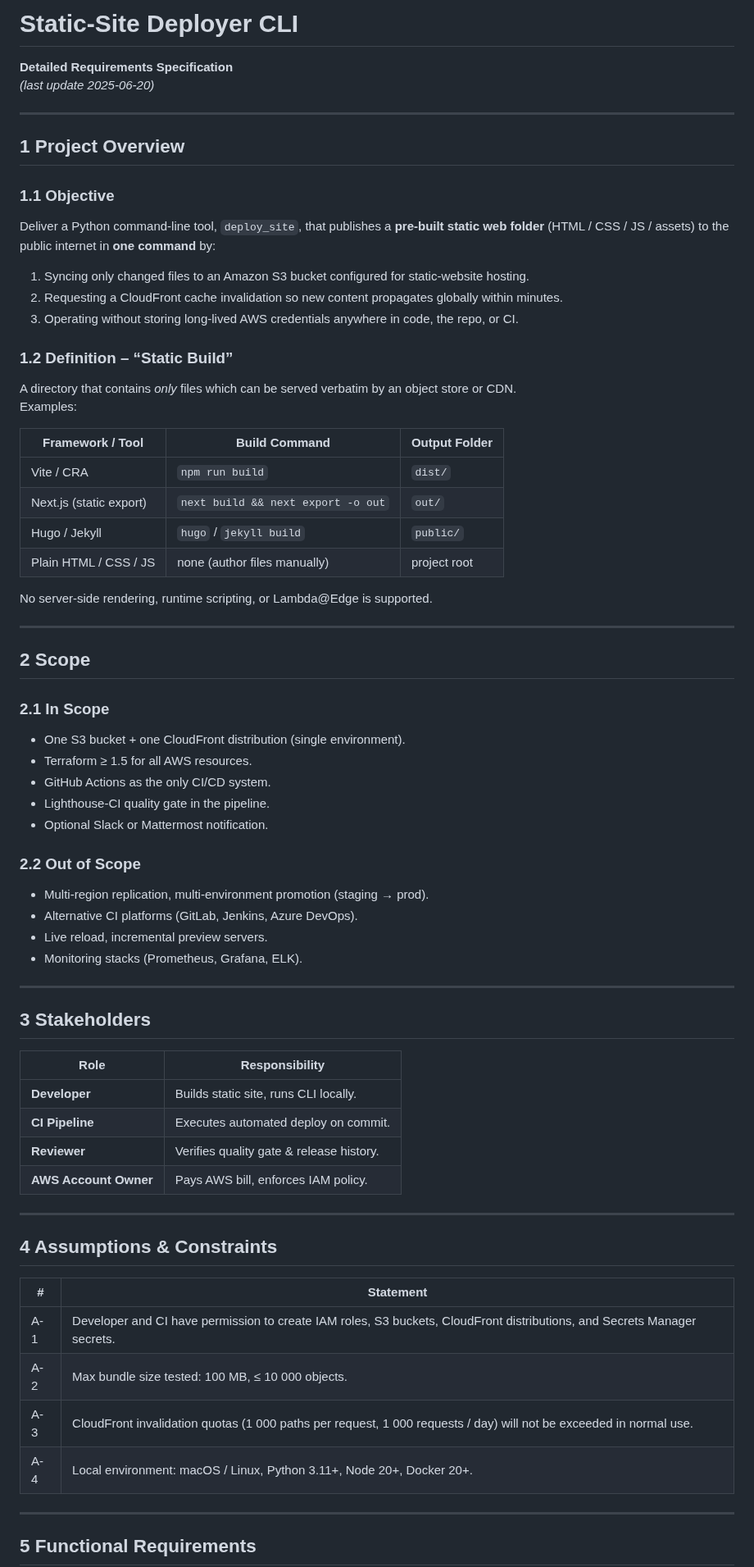
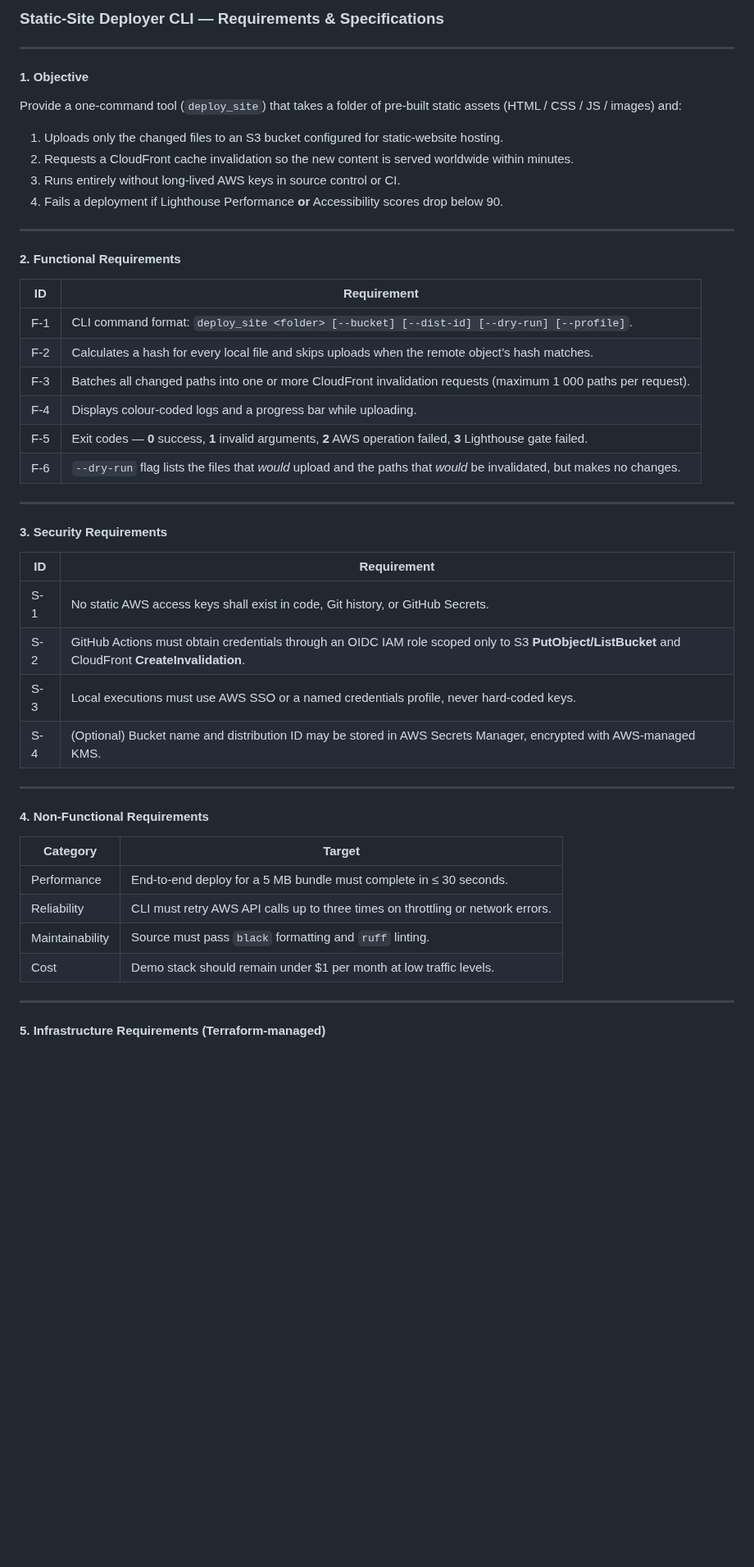
Before and after one commit to RyanPatty/DevOps, a Markdown page: REQUIREMENTS.md, the part around one of its changes. Shown at 82% size. Rendered like a GitHub page; blank space fills up the shorter version.

Commit message:
project setup

```diff
--- a/REQUIREMENTS.md
+++ b/REQUIREMENTS.md
@@ -1,71 +1,52 @@
-# Static-Site Deployer CLI
-**Detailed Requirements Specification**
-*(last update 2025-06-20)*
+### Static-Site Deployer CLI — Requirements & Specifications
 
 ---
 
-## 1  Project Overview
+#### 1. Objective
 
-### 1.1  Objective
-Deliver a Python command-line tool, `deploy_site`, that publishes a **pre-built static web folder** (HTML / CSS / JS / assets) to the public internet in **one command** by:
+Provide a one-command tool (`deploy_site`) that takes a folder of pre-built static assets (HTML / CSS / JS / images) and:
 
-1. Syncing only changed files to an Amazon S3 bucket configured for static-website hosting.
-2. Requesting a CloudFront cache invalidation so new content propagates globally within minutes.
-3. Operating without storing long-lived AWS credentials anywhere in code, the repo, or CI.
-
-### 1.2  Definition – “Static Build”
-A directory that contains *only* files which can be served verbatim by an object store or CDN.
-Examples:
-
-| Framework / Tool            | Build Command                       | Output Folder |
-|-----------------------------|-------------------------------------|---------------|
-| Vite / CRA                  | `npm run build`                     | `dist/`       |
-| Next.js (static export)     | `next build && next export -o out`  | `out/`        |
-| Hugo / Jekyll               | `hugo` / `jekyll build`             | `public/`     |
-| Plain HTML / CSS / JS       | none (author files manually)        | project root  |
-
-No server-side rendering, runtime scripting, or Lambda@Edge is supported.
+1. Uploads only the changed files to an S3 bucket configured for static-website hosting.
+2. Requests a CloudFront cache invalidation so the new content is served worldwide within minutes.
+3. Runs entirely without long-lived AWS keys in source control or CI.
+4. Fails a deployment if Lighthouse Performance **or** Accessibility scores drop below 90.
 
 ---
 
-## 2  Scope
+#### 2. Functional Requirements
 
-### 2.1  In Scope
-* One S3 bucket + one CloudFront distribution (single environment).
-* Terraform ≥ 1.5 for all AWS resources.
-* GitHub Actions as the only CI/CD system.
-* Lighthouse-CI quality gate in the pipeline.
-* Optional Slack or Mattermost notification.
-
-### 2.2  Out of Scope
-* Multi-region replication, multi-environment promotion (staging → prod).
-* Alternative CI platforms (GitLab, Jenkins, Azure DevOps).
-* Live reload, incremental preview servers.
-* Monitoring stacks (Prometheus, Grafana, ELK).
+| ID  | Requirement                                                                                                           |
+| --- | --------------------------------------------------------------------------------------------------------------------- |
+| F-1 | CLI command format: `deploy_site <folder> [--bucket] [--dist-id] [--dry-run] [--profile]`.                            |
+| F-2 | Calculates a hash for every local file and skips uploads when the remote object’s hash matches.                       |
+| F-3 | Batches all changed paths into one or more CloudFront invalidation requests (maximum 1 000 paths per request).        |
+| F-4 | Displays colour-coded logs and a progress bar while uploading.                                                        |
+| F-5 | Exit codes — **0** success, **1** invalid arguments, **2** AWS operation failed, **3** Lighthouse gate failed.        |
+| F-6 | `--dry-run` flag lists the files that *would* upload and the paths that *would* be invalidated, but makes no changes. |
 
 ---
 
-## 3  Stakeholders
+#### 3. Security Requirements
 
-| Role            | Responsibility                              |
-|-----------------|---------------------------------------------|
-| **Developer**   | Builds static site, runs CLI locally.        |
-| **CI Pipeline** | Executes automated deploy on commit.         |
-| **Reviewer**    | Verifies quality gate & release history.     |
-| **AWS Account Owner** | Pays AWS bill, enforces IAM policy. |
+| ID  | Requirement                                                                                                                                       |
+| --- | ------------------------------------------------------------------------------------------------------------------------------------------------- |
+| S-1 | No static AWS access keys shall exist in code, Git history, or GitHub Secrets.                                                                    |
+| S-2 | GitHub Actions must obtain credentials through an OIDC IAM role scoped only to S3 **PutObject/ListBucket** and CloudFront **CreateInvalidation**. |
+| S-3 | Local executions must use AWS SSO or a named credentials profile, never hard-coded keys.                                                          |
+| S-4 | (Optional) Bucket name and distribution ID may be stored in AWS Secrets Manager, encrypted with AWS-managed KMS.                                  |
 
 ---
 
-## 4  Assumptions & Constraints
+#### 4. Non-Functional Requirements
 
-| # | Statement |
-|---|-----------|
-| A-1 | Developer and CI have permission to create IAM roles, S3 buckets, CloudFront distributions, and Secrets Manager secrets. |
-| A-2 | Max bundle size tested: 100 MB, ≤ 10 000 objects. |
-| A-3 | CloudFront invalidation quotas (1 000 paths per request, 1 000 requests / day) will not be exceeded in normal use. |
-| A-4 | Local environment: macOS / Linux, Python 3.11+, Node 20+, Docker 20+. |
+| Category        | Target                                                                          |
+| --------------- | ------------------------------------------------------------------------------- |
+| Performance     | End-to-end deploy for a 5 MB bundle must complete in ≤ 30 seconds.              |
+| Reliability     | CLI must retry AWS API calls up to three times on throttling or network errors. |
+| Maintainability | Source must pass `black` formatting and `ruff` linting.                         |
+| Cost            | Demo stack should remain under \$1 per month at low traffic levels.             |
 
 ---
 
-## 5  Functional Requirements
+#### 5. Infrastructure Requirements (Terraform-managed)
 
```
Also changed, not shown: other parts of REQUIREMENTS.md (+32 -103 lines), PLAN.md (+280 -0 lines).
